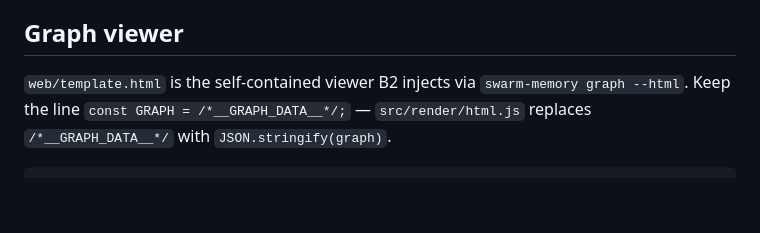
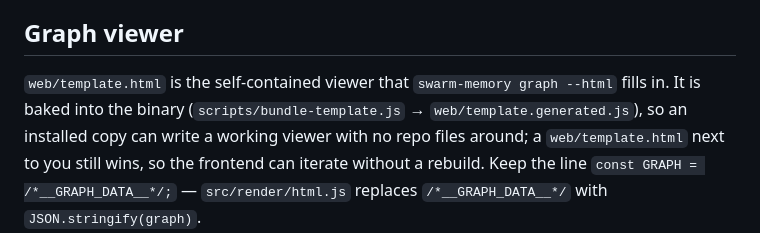
Before and after one commit to JuanWimmin/swarm-memory, a Markdown page: README.md, the part around the change. Drawn GitHub-style; blank space fills up the shorter version.

Commit message:
docs: v0.1.8 — the graph viewer ships inside the binary

```diff
--- a/README.md
+++ b/README.md
@@ -84,7 +84,10 @@ erase what a person decided to say.
 
 ## Graph viewer
 
-`web/template.html` is the self-contained viewer B2 injects via `swarm-memory graph --html`.
+`web/template.html` is the self-contained viewer that `swarm-memory graph --html` fills in. It is
+baked into the binary (`scripts/bundle-template.js` → `web/template.generated.js`), so an installed
+copy can write a working viewer with no repo files around; a `web/template.html` next to you still
+wins, so the frontend can iterate without a rebuild.
 Keep the line `const GRAPH = /*__GRAPH_DATA__*/;` — `src/render/html.js` replaces `/*__GRAPH_DATA__*/`
 with `JSON.stringify(graph)`.
 
```
Also changed, not shown: docs/DEPLOY.md (+1 -0 lines), docs/SUBMISSION.md (+3 -2 lines).
